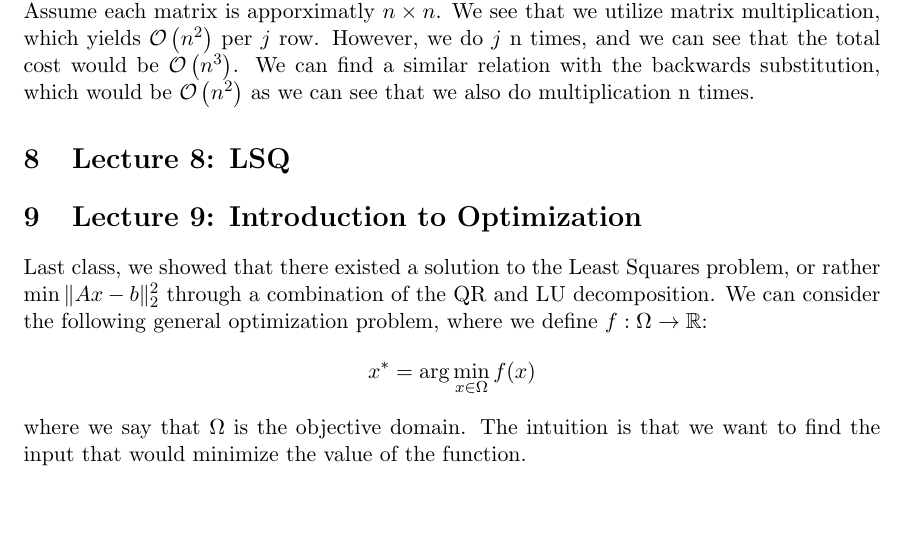
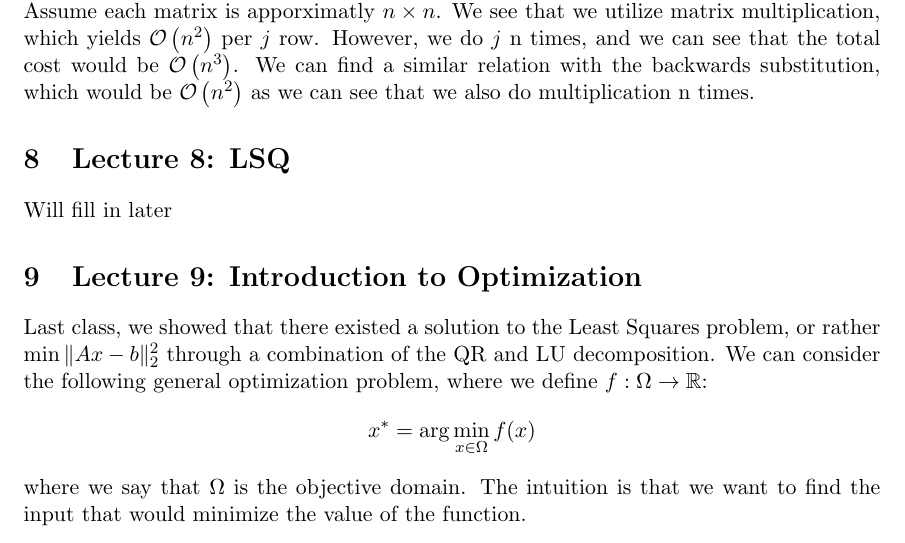
Before and after one commit to anthonykyoon/notes-latex, a LaTeX paper (STAT24310_notes.tex): part of page 18 of 21, cut so that both start at the same text, the shorter picture padded with empty space. Compiled offline with pdfLaTeX.

Commit message:
added notes

```diff
--- a/STAT24310_notes.tex
+++ b/STAT24310_notes.tex
@@ -646,6 +646,7 @@ We finally get that $A = LU$, where we could use this find solutions to linear s
 
 Assume each matrix is apporximatly $n \times n$. We see that we utilize matrix multiplication, which yields $\bigO{n^2}$ per $j$ row. However, we do $j$ n times, and we can see that the total cost would be $\bigO{n^3}$. We can find a similar relation with the backwards substitution, which would be $\bigO{n^2}$ as we can see that we also do multiplication n times.
 \section{Lecture 8: LSQ}
+Will fill in later
 \section{Lecture 9: Introduction to Optimization}
 Last class, we showed that there existed a solution to the Least Squares problem, or rather $\min \|Ax - b\|^2_2$ through a combination of the QR and LU decomposition. We can consider the following general optimization problem, where we define $f: \Omega \to \R$:
 \[
```
Also changed, not shown: STAT24310_notes.pdf.
